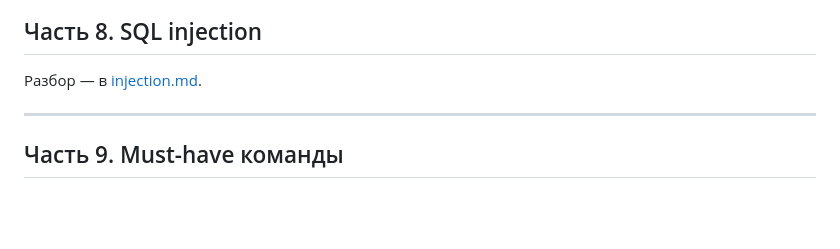
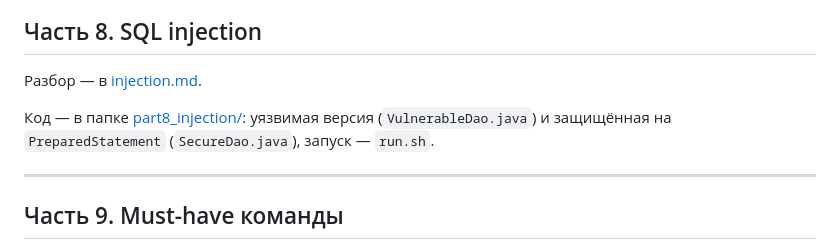
Before and after one commit to Ainur0809/TechnoMir, a Markdown page: README.md, the part around the change. Drawn GitHub-style; blank space fills up the shorter version.

Commit message:
README: ссылка на код части 8

```diff
--- a/README.md
+++ b/README.md
@@ -479,7 +479,7 @@ docker exec -i technomir_db psql -U postgres -d shop_copy < shop_backup.sql
 
 Разбор — в [injection.md](injection.md).
 
-<!-- TODO: часть 8 -->
+Код — в папке [part8_injection/](part8_injection/): уязвимая версия (`VulnerableDao.java`) и защищённая на `PreparedStatement` (`SecureDao.java`), запуск — `run.sh`.
 
 ---
 
```
